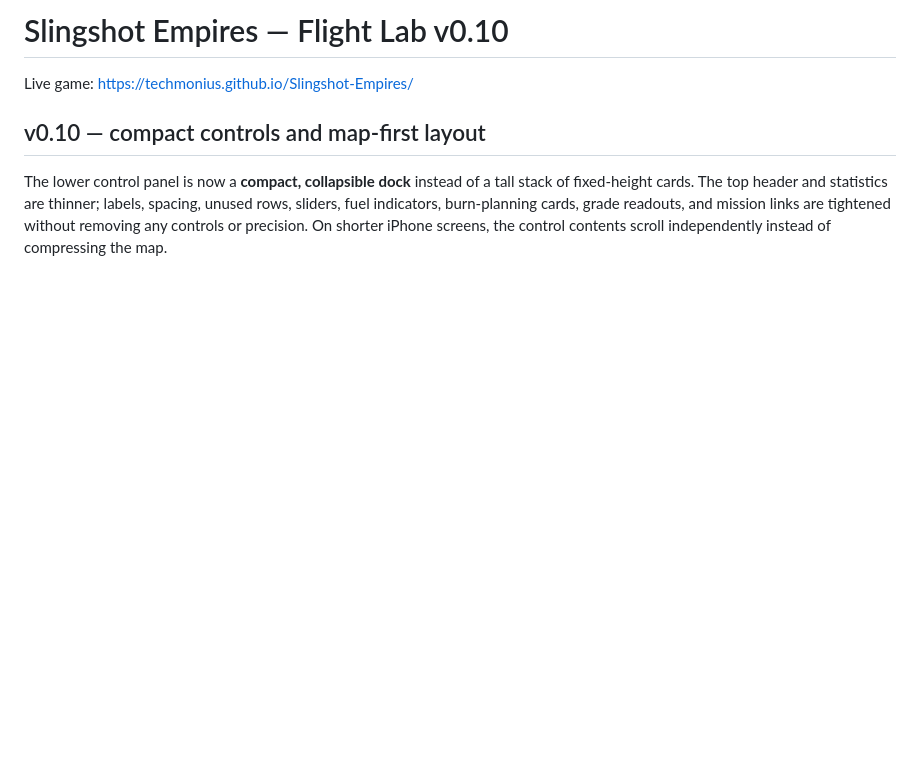
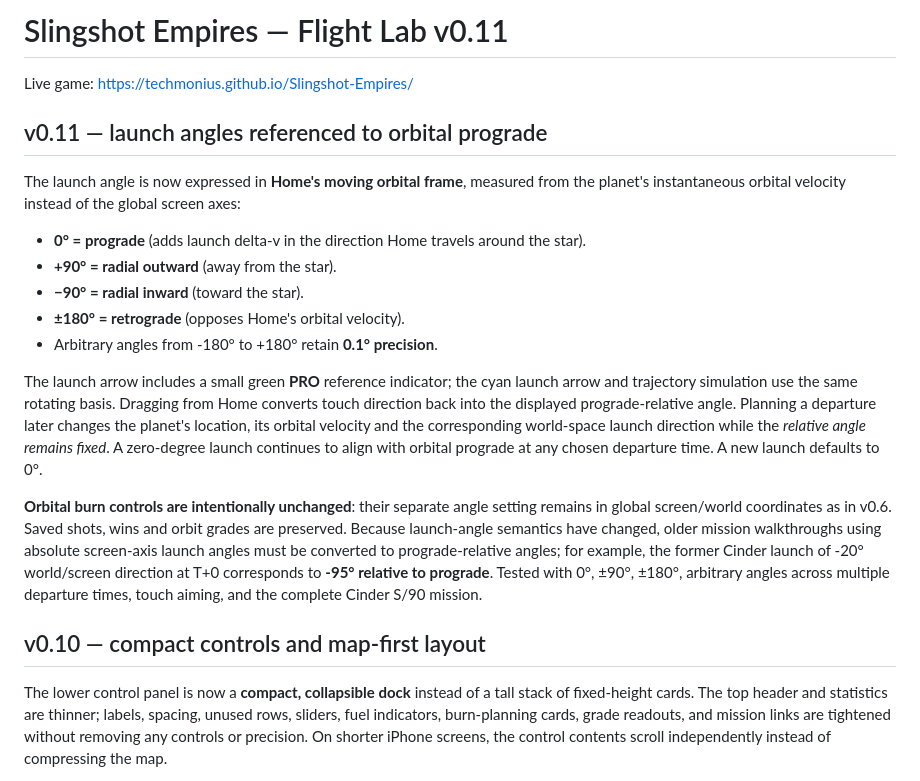
Before and after one commit to Techmonius/Slingshot-Empires, a Markdown page: README.md, the part around the change. Drawn GitHub-style; blank space fills up the shorter version.

Commit message:
Document prograde/retrograde-relative launch aiming v0.11

```diff
--- a/README.md
+++ b/README.md
@@ -1,6 +1,20 @@
-# Slingshot Empires — Flight Lab v0.10
+# Slingshot Empires — Flight Lab v0.11
 
 Live game: https://techmonius.github.io/Slingshot-Empires/
+
+## v0.11 — launch angles referenced to orbital prograde
+
+The launch angle is now expressed in **Home's moving orbital frame**, measured from the planet's instantaneous orbital velocity instead of the global screen axes:
+
+- **0° = prograde** (adds launch delta-v in the direction Home travels around the star).
+- **+90° = radial outward** (away from the star).
+- **−90° = radial inward** (toward the star).
+- **±180° = retrograde** (opposes Home's orbital velocity).
+- Arbitrary angles from -180° to +180° retain **0.1° precision**.
+
+The launch arrow includes a small green **PRO** reference indicator; the cyan launch arrow and trajectory simulation use the same rotating basis. Dragging from Home converts touch direction back into the displayed prograde-relative angle. Planning a departure later changes the planet's location, its orbital velocity and the corresponding world-space launch direction while the *relative angle remains fixed*. A zero-degree launch continues to align with orbital prograde at any chosen departure time. A new launch defaults to 0°.
+
+**Orbital burn controls are intentionally unchanged**: their separate angle setting remains in global screen/world coordinates as in v0.6. Saved shots, wins and orbit grades are preserved. Because launch-angle semantics have changed, older mission walkthroughs using absolute screen-axis launch angles must be converted to prograde-relative angles; for example, the former Cinder launch of -20° world/screen direction at T+0 corresponds to **-95° relative to prograde**. Tested with 0°, ±90°, ±180°, arbitrary angles across multiple departure times, touch aiming, and the complete Cinder S/90 mission.
 
 ## v0.10 — compact controls and map-first layout
 
```
